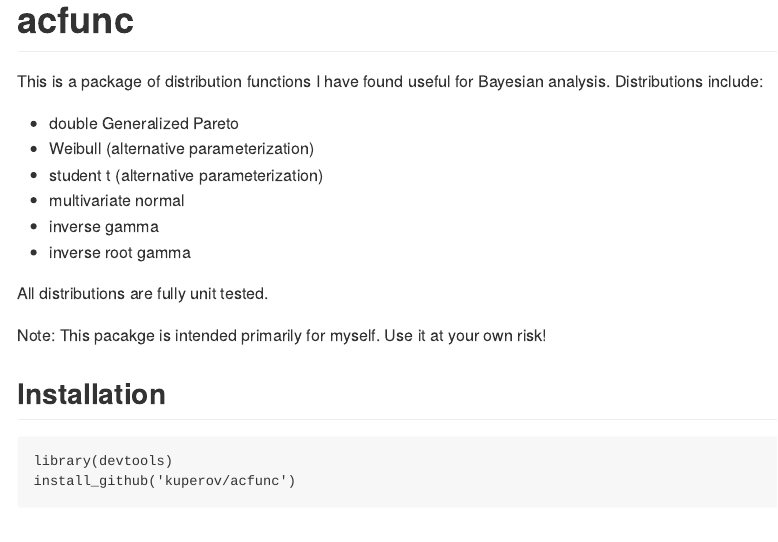
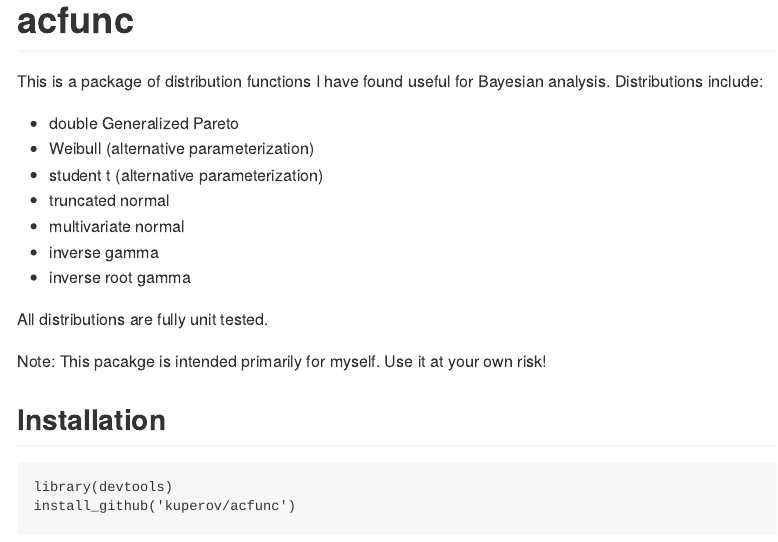
Before and after one commit to kuperov/bdist, an R Markdown document (README.Rmd): the page in a window 1100 px wide, from its top. The pictures show the output file README.md that the author committed with the source, drawn offline in the style of GitHub.

Commit message:
Added truncated normal to list of distributions

```diff
--- a/README.Rmd
+++ b/README.Rmd
@@ -12,6 +12,7 @@ Bayesian analysis. Distributions include:
   * double Generalized Pareto
   * Weibull (alternative parameterization)
   * student t (alternative parameterization)
+  * truncated normal
   * multivariate normal
   * inverse gamma
   * inverse root gamma
```
Also changed, not shown: README.md.
